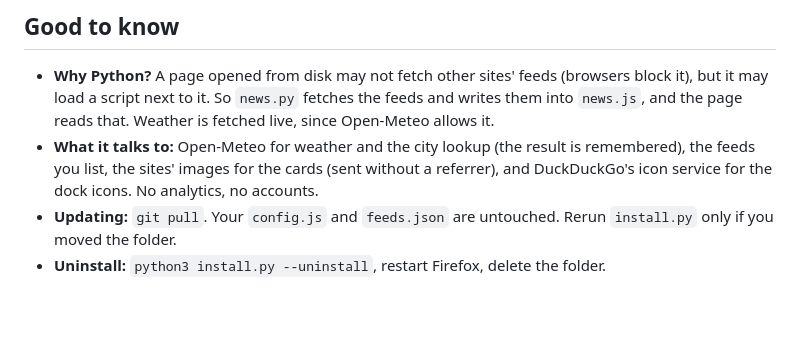
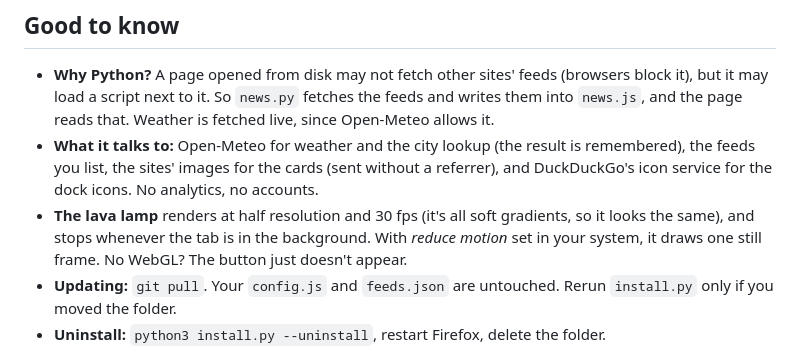
Before and after one commit to cybWasHere/startpage, a Markdown page: README.md, the part around one of its changes. Rendered like a GitHub page; blank space fills up the shorter version.

```diff
--- a/README.md
+++ b/README.md
@@ -166,6 +170,9 @@ with the installer.
 - **What it talks to:** Open-Meteo for weather and the city lookup (the result is remembered), the
   feeds you list, the sites' images for the cards (sent without a referrer), and DuckDuckGo's icon
   service for the dock icons. No analytics, no accounts.
+- **The lava lamp** renders at half resolution and 30 fps (it's all soft gradients, so it looks the
+  same), and stops whenever the tab is in the background. With *reduce motion* set in your system,
+  it draws one still frame. No WebGL? The button just doesn't appear.
 - **Updating:** `git pull`. Your `config.js` and `feeds.json` are untouched. Rerun `install.py`
   only if you moved the folder.
 - **Uninstall:** `python3 install.py --uninstall`, restart Firefox, delete the folder.
```
Also changed, not shown: other parts of README.md (+5 -1 lines), screenshots/card.png, screenshots/keys.png, screenshots/startpage.png, screenshots/weather.png, 2 other files.
